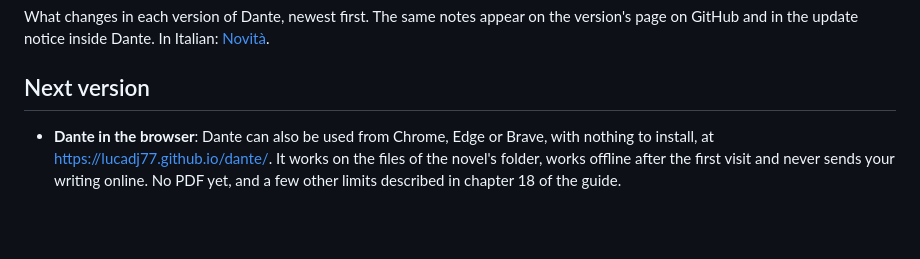
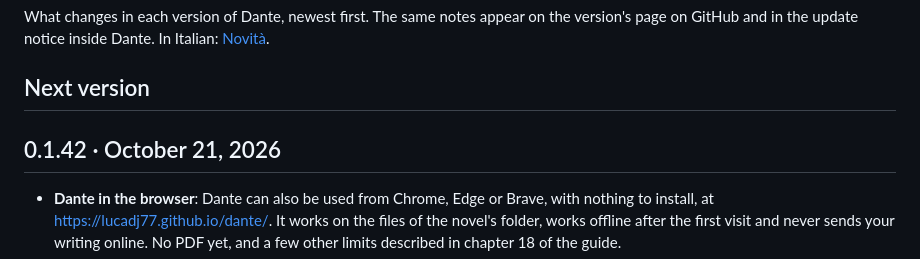
Before and after one commit to lucadj77/dante, a Markdown page: docs/whats-new.md, the part around the change. GitHub-like rendering; blank space fills up the shorter version.

```diff
--- a/docs/whats-new.md
+++ b/docs/whats-new.md
@@ -3,6 +3,8 @@
 What changes in each version of Dante, newest first. The same notes appear on the version's page on GitHub and in the update notice inside Dante. In Italian: [Novità](novita.md).
 
 ## Next version
+
+## 0.1.42 · October 21, 2026
 
 - **Dante in the browser**: Dante can also be used from Chrome, Edge or Brave, with nothing to install, at https://lucadj77.github.io/dante/. It works on the files of the novel's folder, works offline after the first visit and never sends your writing online. No PDF yet, and a few other limits described in chapter 18 of the guide.
 - **Importing from Word with a preview**: before importing you see the document next to the result and can say line by line what it is (part, chapter or scene title, scene break, text, leave out), for all similar lines at once too. Sections divided only by a number on its own line ("1", "2", "3"…) become chapters instead of scenes holding just the number. With the **Import** button in the manuscript you can add a Word file to a project already under way, such as a novel split into several files.
```
Also changed, not shown: docs/novita.md (+2 -0 lines).
